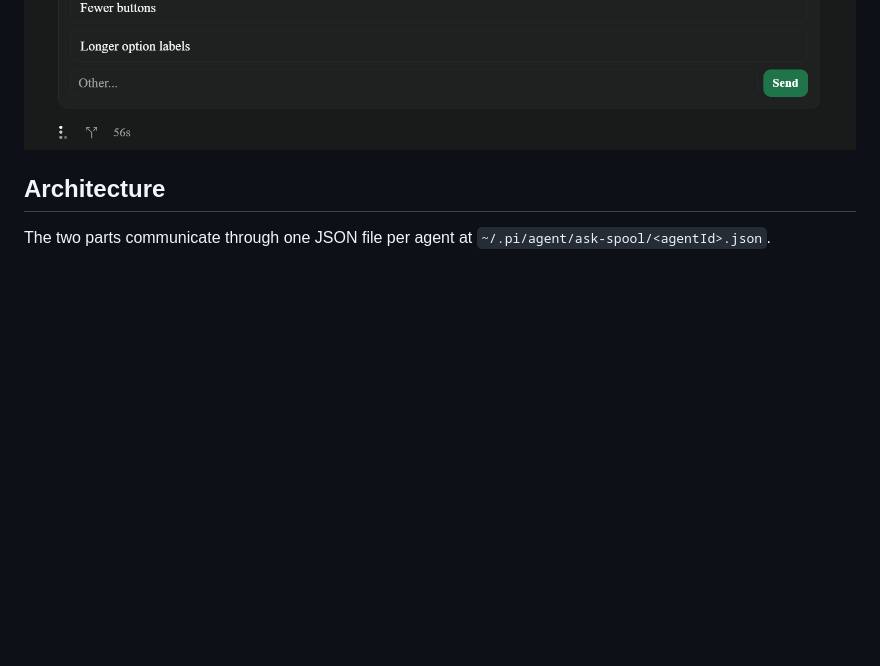
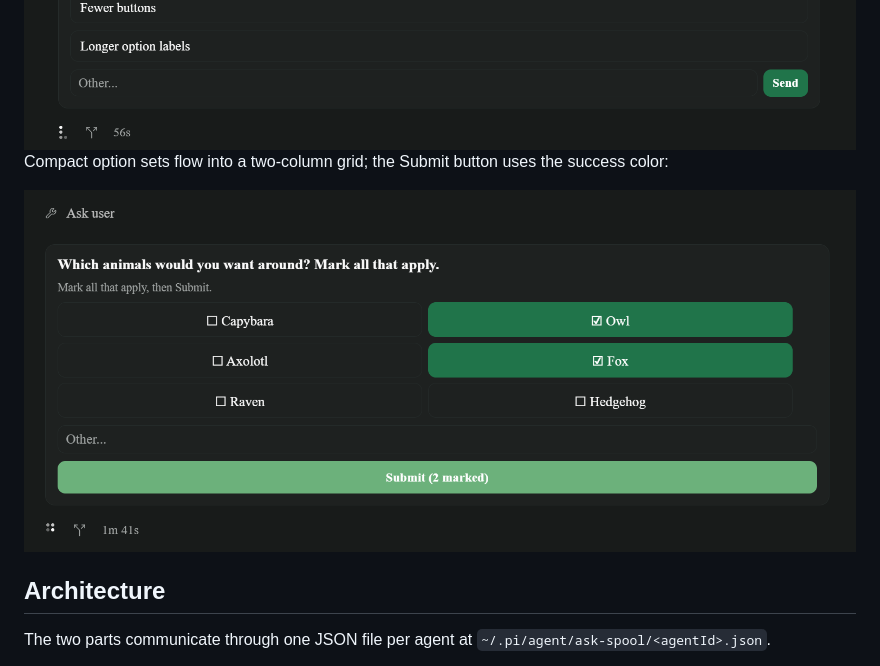
Before and after one commit to bitbutter/paseo-plugin-ask, a Markdown page: README.md, the part around the change. Drawn GitHub-style; pictures changed too: assets/demo-grid.png (added); blank space fills up the shorter version.

Commit message:
README: grid-layout demo screenshot

```diff
--- a/README.md
+++ b/README.md
@@ -24,6 +24,9 @@ Every card includes an `Other` free-text field. One option may set `recommended:
 
 ![A multi-select question card with a recommended option](assets/demo-multi.png)
 ![A single-mode question card: immediate buttons, one recommended option in green](assets/demo-single.png)
+Compact option sets flow into a two-column grid; the Submit button uses the success color:
+
+![A multi-select question card with options in a two-column grid and a green Submit button](assets/demo-grid.png)
 
 ## Architecture
 
```
